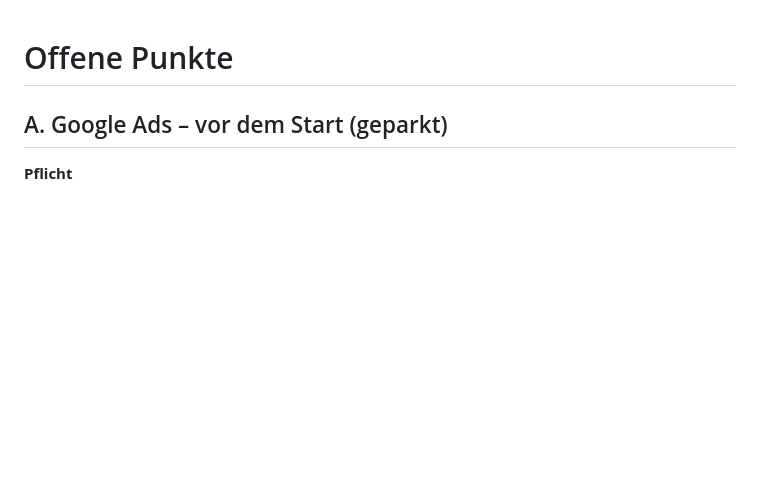
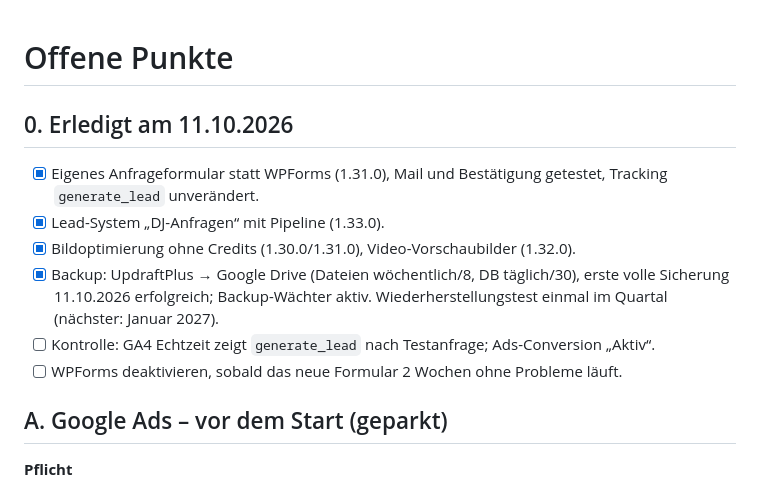
Before and after one commit to nice2skate-com/djkoljaone, a Markdown page: docs/TODO.md, the part around the change. Rendered like a GitHub page; blank space fills up the shorter version.

Commit message:
TODO: Stand 11.10.2026
Co-Authored-By: Claude Opus 5.5 <noreply@anthropic.com>
Claude-Session: https://claude.ai/code/session_01HYw3e4unTcbWvLc87QfBeu

```diff
--- a/docs/TODO.md
+++ b/docs/TODO.md
@@ -1,4 +1,12 @@
 # Offene Punkte
+
+## 0. Erledigt am 11.10.2026
+- [x] Eigenes Anfrageformular statt WPForms (1.31.0), Mail und Bestätigung getestet, Tracking `generate_lead` unverändert.
+- [x] Lead-System „DJ-Anfragen“ mit Pipeline (1.33.0).
+- [x] Bildoptimierung ohne Credits (1.30.0/1.31.0), Video-Vorschaubilder (1.32.0).
+- [x] Backup: UpdraftPlus → Google Drive (Dateien wöchentlich/8, DB täglich/30), erste volle Sicherung 11.10.2026 erfolgreich; Backup-Wächter aktiv. Wiederherstellungstest einmal im Quartal (nächster: Januar 2027).
+- [ ] Kontrolle: GA4 Echtzeit zeigt `generate_lead` nach Testanfrage; Ads-Conversion „Aktiv“.
+- [ ] WPForms deaktivieren, sobald das neue Formular 2 Wochen ohne Probleme läuft.
 
 ## A. Google Ads – vor dem Start (geparkt)
 
```
